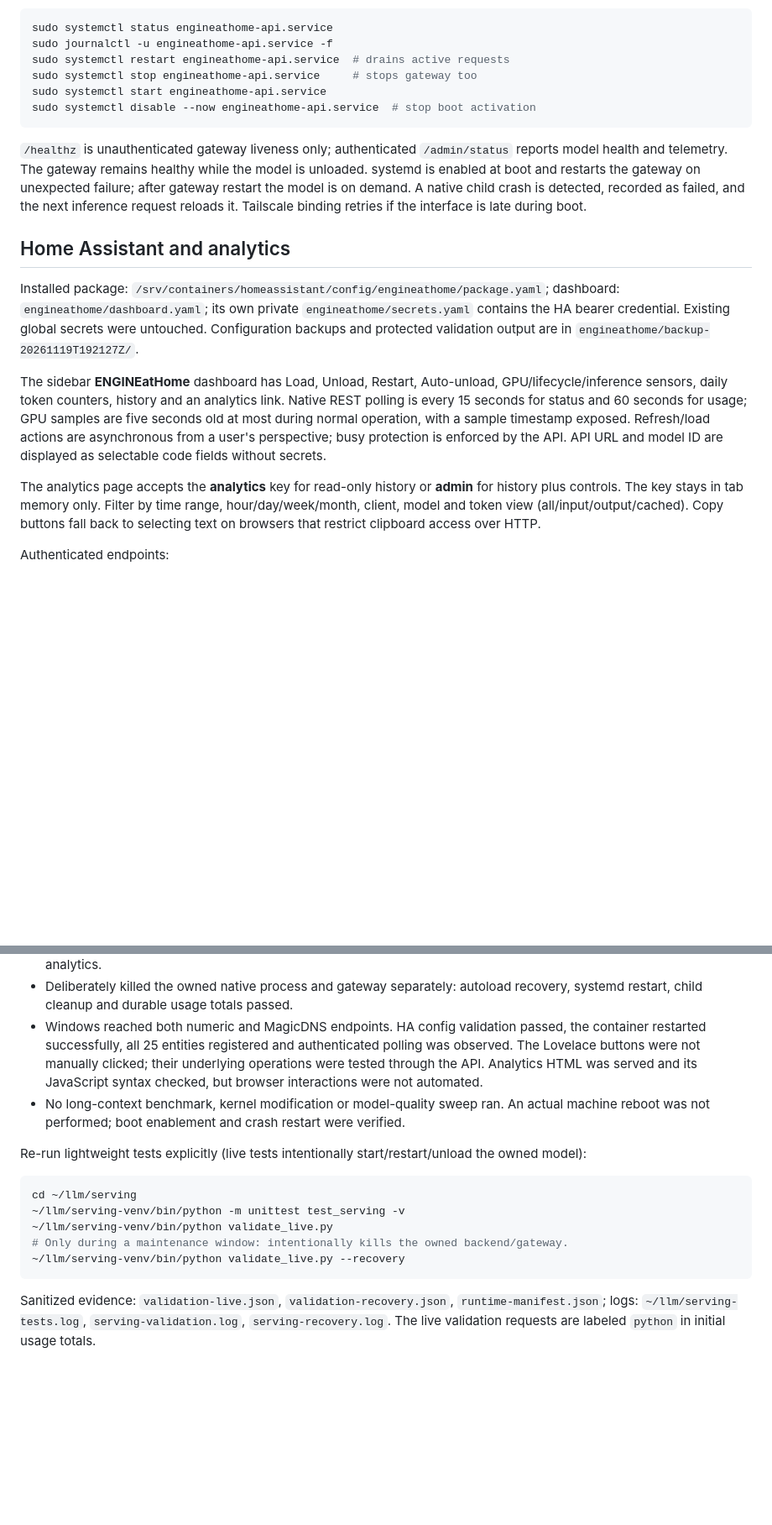
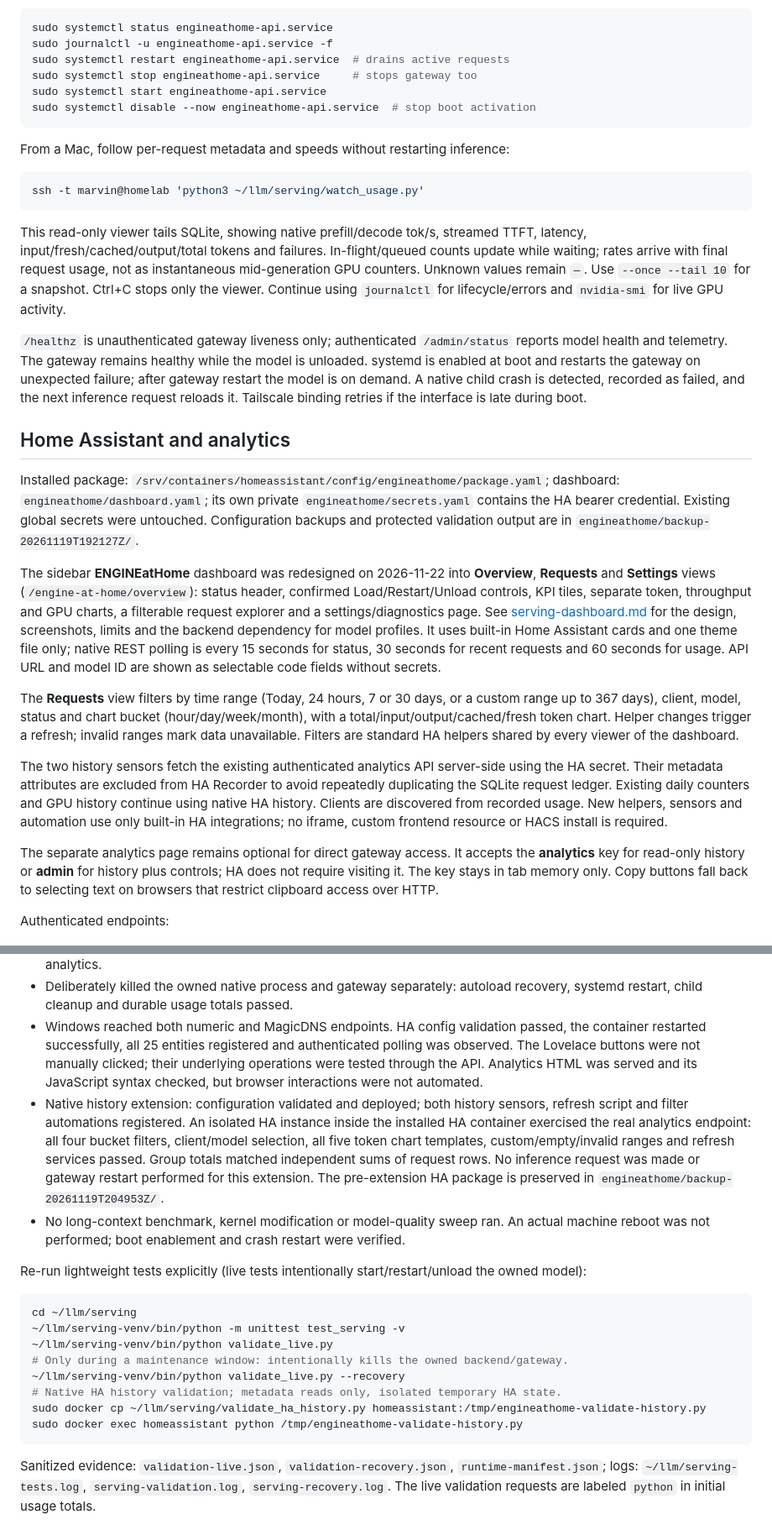
Before and after one commit to AYMNrh/ENGINEatHome, a Markdown page: docs/production-serving.md, 2 parts joined by grey strips. Shown at 84% size. Drawn GitHub-style; blank space fills up the shorter version.

````diff
--- a/docs/production-serving.md
+++ b/docs/production-serving.md
@@ -139,15 +139,27 @@ sudo systemctl start engineathome-api.service
 sudo systemctl disable --now engineathome-api.service  # stop boot activation
 ```
 
+From a Mac, follow per-request metadata and speeds without restarting inference:
+
+```bash
+ssh -t marvin@homelab 'python3 ~/llm/serving/watch_usage.py'
+```
+
+This read-only viewer tails SQLite, showing native prefill/decode tok/s, streamed TTFT, latency, input/fresh/cached/output/total tokens and failures. In-flight/queued counts update while waiting; rates arrive with final request usage, not as instantaneous mid-generation GPU counters. Unknown values remain `—`. Use `--once --tail 10` for a snapshot. Ctrl+C stops only the viewer. Continue using `journalctl` for lifecycle/errors and `nvidia-smi` for live GPU activity.
+
 `/healthz` is unauthenticated gateway liveness only; authenticated `/admin/status` reports model health and telemetry. The gateway remains healthy while the model is unloaded. systemd is enabled at boot and restarts the gateway on unexpected failure; after gateway restart the model is on demand. A native child crash is detected, recorded as failed, and the next inference request reloads it. Tailscale binding retries if the interface is late during boot.
 
 ## Home Assistant and analytics
 
 Installed package: `/srv/containers/homeassistant/config/engineathome/package.yaml`; dashboard: `engineathome/dashboard.yaml`; its own private `engineathome/secrets.yaml` contains the HA bearer credential. Existing global secrets were untouched. Configuration backups and protected validation output are in `engineathome/backup-20261119T192127Z/`.
 
-The sidebar **ENGINEatHome** dashboard has Load, Unload, Restart, Auto-unload, GPU/lifecycle/inference sensors, daily token counters, history and an analytics link. Native REST polling is every 15 seconds for status and 60 seconds for usage; GPU samples are five seconds old at most during normal operation, with a sample timestamp exposed. Refresh/load actions are asynchronous from a user's perspective; busy protection is enforced by the API. API URL and model ID are displayed as selectable code fields without secrets.
+The sidebar **ENGINEatHome** dashboard was redesigned on 2026-11-22 into **Overview**, **Requests** and **Settings** views (`/engine-at-home/overview`): status header, confirmed Load/Restart/Unload controls, KPI tiles, separate token, throughput and GPU charts, a filterable request explorer and a settings/diagnostics page. See [serving-dashboard.md](serving-dashboard.md) for the design, screenshots, limits and the backend dependency for model profiles. It uses built-in Home Assistant cards and one theme file only; native REST polling is every 15 seconds for status, 30 seconds for recent requests and 60 seconds for usage. API URL and model ID are shown as selectable code fields without secrets.
 
-The analytics page accepts the **analytics** key for read-only history or **admin** for history plus controls. The key stays in tab memory only. Filter by time range, hour/day/week/month, client, model and token view (all/input/output/cached). Copy buttons fall back to selecting text on browsers that restrict clipboard access over HTTP.
+The **Requests** view filters by time range (Today, 24 hours, 7 or 30 days, or a custom range up to 367 days), client, model, status and chart bucket (hour/day/week/month), with a total/input/output/cached/fresh token chart. Helper changes trigger a refresh; invalid ranges mark data unavailable. Filters are standard HA helpers shared by every viewer of the dashboard.
+
+The two history sensors fetch the existing authenticated analytics API server-side using the HA secret. Their metadata attributes are excluded from HA Recorder to avoid repeatedly duplicating the SQLite request ledger. Existing daily counters and GPU history continue using native HA history. Clients are discovered from recorded usage. New helpers, sensors and automation use only built-in HA integrations; no iframe, custom frontend resource or HACS install is required.
+
+The separate analytics page remains optional for direct gateway access. It accepts the **analytics** key for read-only history or **admin** for history plus controls; HA does not require visiting it. The key stays in tab memory only. Copy buttons fall back to selecting text on browsers that restrict clipboard access over HTTP.
 
 Authenticated endpoints:
 
@@ -171,6 +183,7 @@ Completed validation:
 - Live short requests passed autoload, cached-prefix counters, streamed reasoning/usage, active unload rejection, client disconnect classification, forced tool call plus continuation, lease renewal/release, restart, settings and filtered analytics.
 - Deliberately killed the owned native process and gateway separately: autoload recovery, systemd restart, child cleanup and durable usage totals passed.
 - Windows reached both numeric and MagicDNS endpoints. HA config validation passed, the container restarted successfully, all 25 entities registered and authenticated polling was observed. The Lovelace buttons were not manually clicked; their underlying operations were tested through the API. Analytics HTML was served and its JavaScript syntax checked, but browser interactions were not automated.
+- Native history extension: configuration validated and deployed; both history sensors, refresh script and filter automations registered. An isolated HA instance inside the installed HA container exercised the real analytics endpoint: all four bucket filters, client/model selection, all five token chart templates, custom/empty/invalid ranges and refresh services passed. Group totals matched independent sums of request rows. No inference request was made or gateway restart performed for this extension. The pre-extension HA package is preserved in `engineathome/backup-20261119T204953Z/`.
 - No long-context benchmark, kernel modification or model-quality sweep ran. An actual machine reboot was not performed; boot enablement and crash restart were verified.
 
 Re-run lightweight tests explicitly (live tests intentionally start/restart/unload the owned model):
@@ -181,6 +194,9 @@ cd ~/llm/serving
 ~/llm/serving-venv/bin/python validate_live.py
 # Only during a maintenance window: intentionally kills the owned backend/gateway.
 ~/llm/serving-venv/bin/python validate_live.py --recovery
+# Native HA history validation; metadata reads only, isolated temporary HA state.
+sudo docker cp ~/llm/serving/validate_ha_history.py homeassistant:/tmp/engineathome-validate-history.py
+sudo docker exec homeassistant python /tmp/engineathome-validate-history.py
 ```
 
 Sanitized evidence: `validation-live.json`, `validation-recovery.json`, `runtime-manifest.json`; logs: `~/llm/serving-tests.log`, `serving-validation.log`, `serving-recovery.log`. The live validation requests are labeled `python` in initial usage totals.
````
Also changed, not shown: other parts of docs/production-serving.md (+1 -1 lines), docs/serving-dashboard.md (added, +62 -0 lines), docs/assets/serving-dashboard/overview-desktop.png (added), docs/assets/serving-dashboard/overview-phone.png (added), docs/assets/serving-dashboard/requests-desktop.png (added), docs/assets/serving-dashboard/settings-desktop.png (added), 6 other files.
